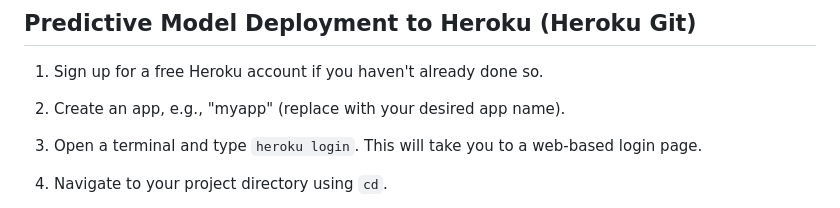
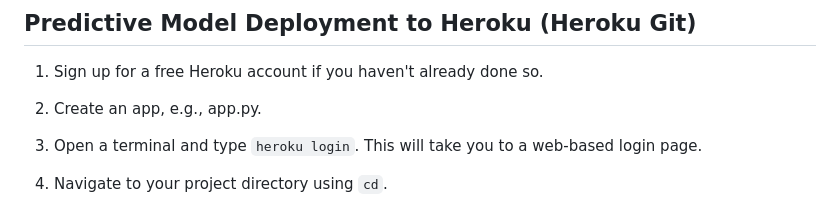
Before and after one commit to Ismat-Samadov/Home_Price_Prediciton, a Markdown page: README.md, the part around the change. Rendered like a GitHub page.

```diff
--- a/README.md
+++ b/README.md
@@ -41,7 +41,7 @@ The repository is organized as follows:
 ## Predictive Model Deployment to Heroku (Heroku Git)
 1. Sign up for a free Heroku account if you haven't already done so.
 
-2. Create an app, e.g., "myapp" (replace with your desired app name).
+2. Create an app, e.g., app.py.
 
 3. Open a terminal and type `heroku login`. This will take you to a web-based login page.
 
```
